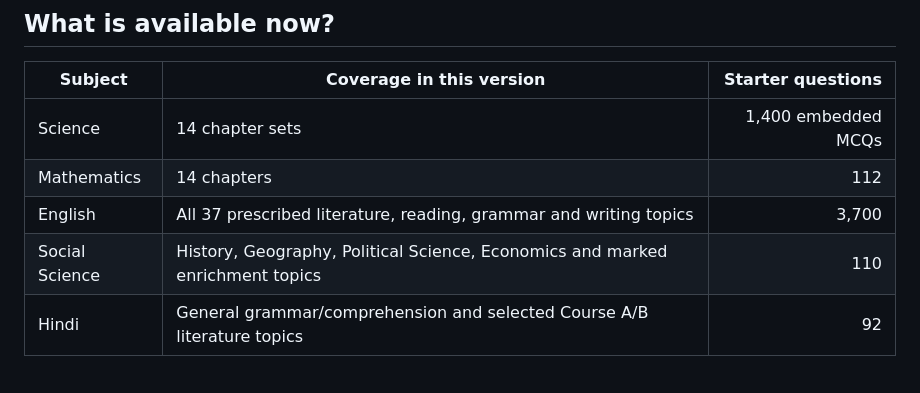
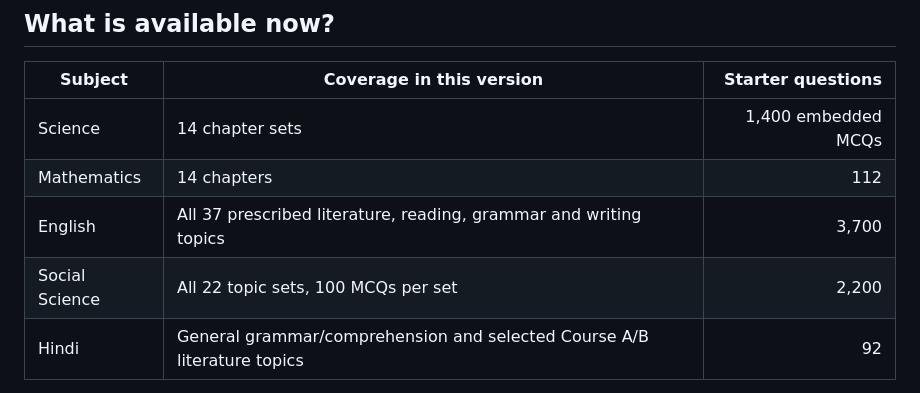
Before and after one commit to AI-Hobbiest/C10-Playground, a Markdown page: README.md, the part around one of its changes. GitHub-like rendering.

Commit message:
Document completed Social Science bank coverage

```diff
--- a/README.md
+++ b/README.md
@@ -29,6 +29,6 @@ The portal uses the **Midnight Indigo + Electric Coral + Mint** theme and the at
 | Science | 14 chapter sets | 1,400 embedded MCQs |
 | Mathematics | 14 chapters | 112 |
 | English | All 37 prescribed literature, reading, grammar and writing topics | 3,700 |
-| Social Science | History, Geography, Political Science, Economics and marked enrichment topics | 110 |
+| Social Science | All 22 topic sets, 100 MCQs per set | 2,200 |
 | Hindi | General grammar/comprehension and selected Course A/B literature topics | 92 |
 
```
Also changed, not shown: other parts of README.md (+1 -1 lines).
